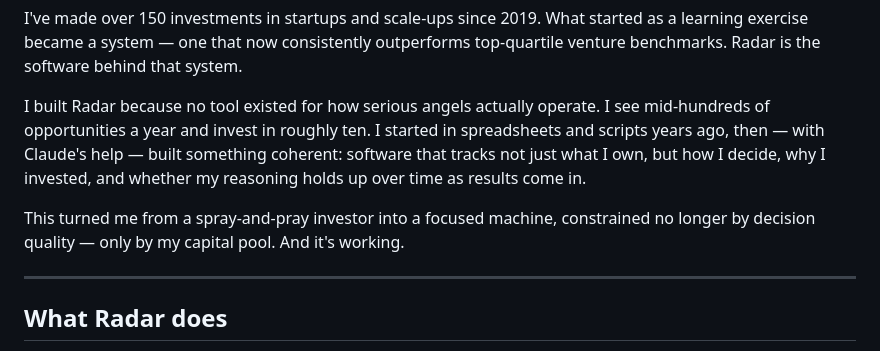
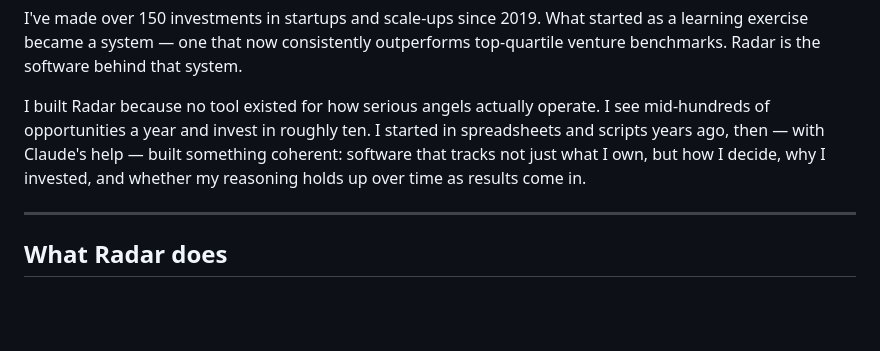
Before and after one commit to ckoglmeier/radar, a Markdown page: README.md, the part around the change. Drawn GitHub-style; blank space fills up the shorter version.

```diff
--- a/README.md
+++ b/README.md
@@ -7,8 +7,6 @@ Decision infrastructure for private market investors.
 I've made over 150 investments in startups and scale-ups since 2019. What started as a learning exercise became a system — one that now consistently outperforms top-quartile venture benchmarks. Radar is the software behind that system.
 
 I built Radar because no tool existed for how serious angels actually operate. I see mid-hundreds of opportunities a year and invest in roughly ten. I started in spreadsheets and scripts years ago, then — with Claude's help — built something coherent: software that tracks not just what I own, but how I decide, why I invested, and whether my reasoning holds up over time as results come in.
-
-This turned me from a spray-and-pray investor into a focused machine, constrained no longer by decision quality — only by my capital pool. And it's working.
 
 ---
 
```
